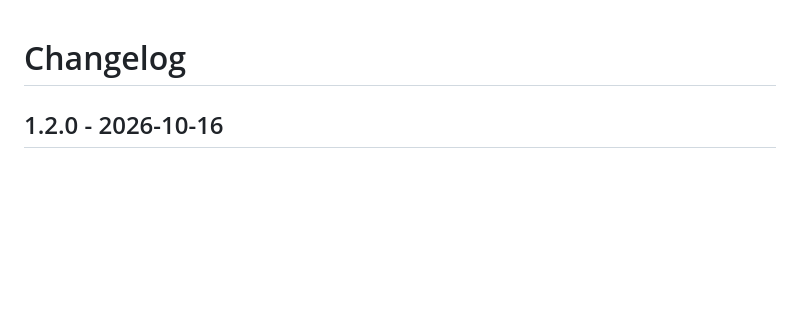
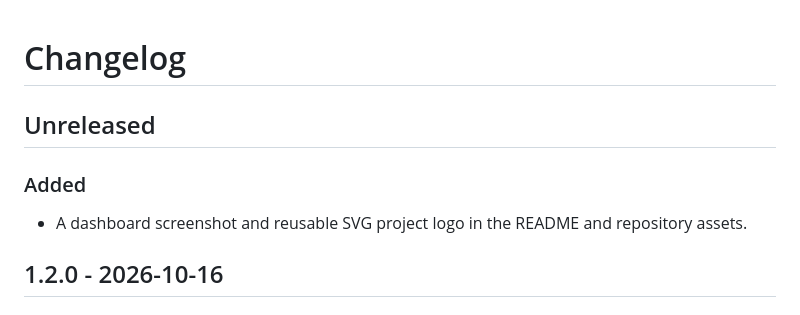
Before and after one commit to benaiah-muga/data-watch, a Markdown page: CHANGELOG.md, the part around the change. GitHub-like rendering; blank space fills up the shorter version.

```diff
--- a/CHANGELOG.md
+++ b/CHANGELOG.md
@@ -1,4 +1,10 @@
 # Changelog
+
+## Unreleased
+
+### Added
+
+- A dashboard screenshot and reusable SVG project logo in the README and repository assets.
 
 ## 1.2.0 - 2026-10-16
 
```
Also changed, not shown: README.md (+11 -1 lines), docs/assets/dashboard.png (added), 1 other file.
